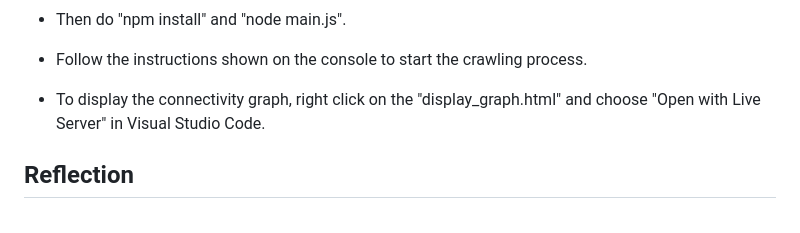
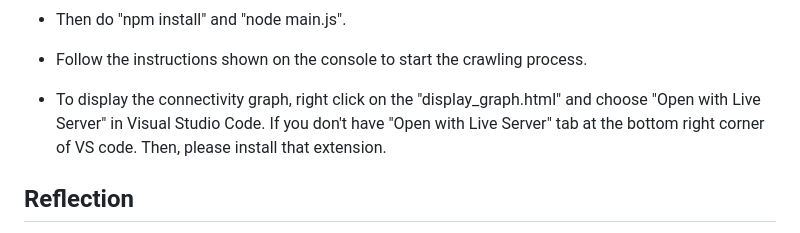
Before and after one commit to Binh-SPU/Web-Crawler, a Markdown page: README.md, the part around the change. Drawn GitHub-style.

```diff
--- a/README.md
+++ b/README.md
@@ -40,7 +40,7 @@ The program begins by accepting a list of URLs as input. Upon input, the user sp
 
 - Follow the instructions shown on the console to start the crawling process.
 
-- To display the connectivity graph, right click on the "display_graph.html" and choose "Open with Live Server" in Visual Studio Code.
+- To display the connectivity graph, right click on the "display_graph.html" and choose "Open with Live Server" in Visual Studio Code. If you don't have "Open with Live Server" tab at the bottom right corner of VS code. Then, please install that extension.
 
 ## Reflection
 
```
